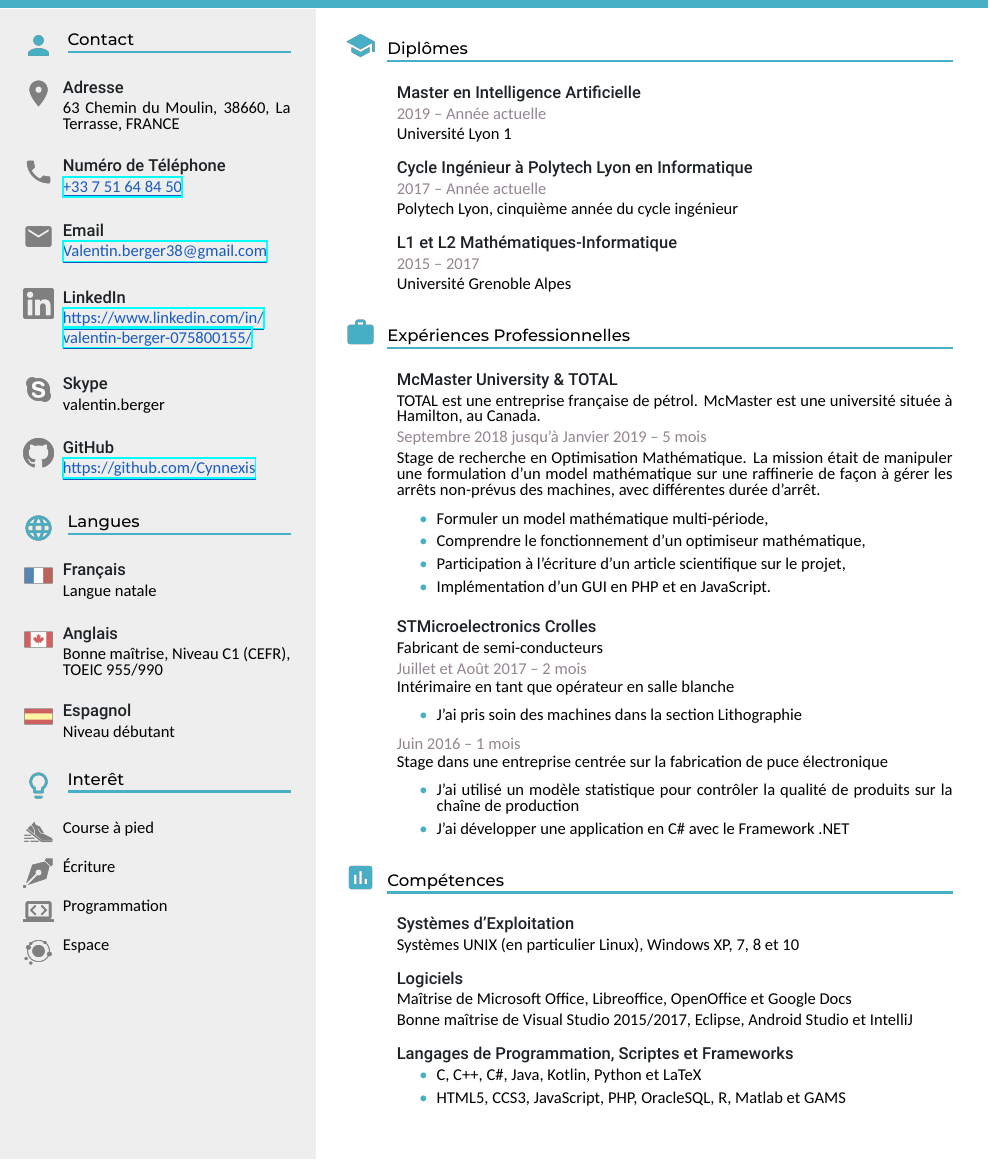
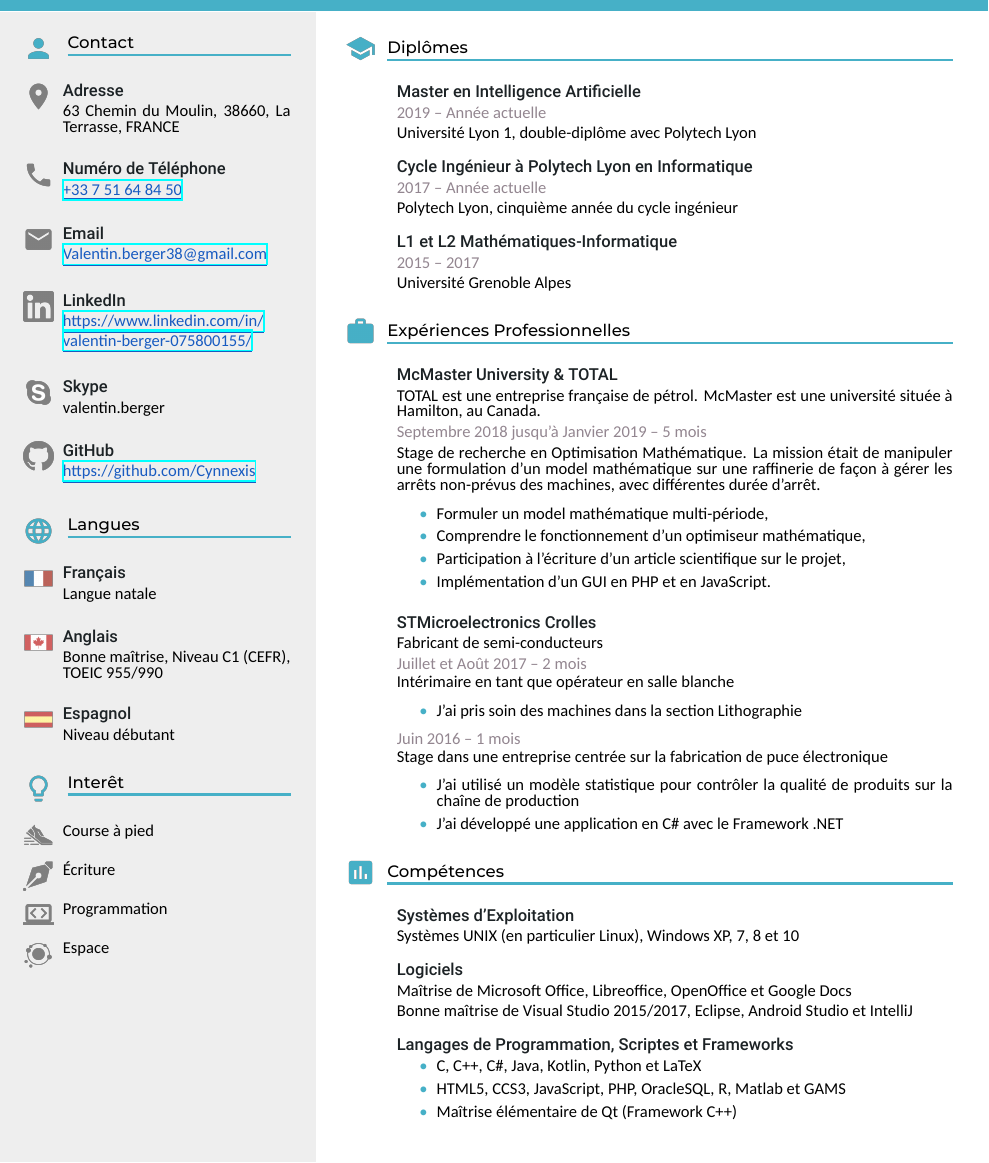
Before and after one commit to Cynnexis/CV, a LaTeX CV (cv.fr.tex, which reads resume.cls): part of the page, cut so that both start at the same text. Compiled offline with XeLaTeX; a missing font is replaced by an installed copy or a similar font.

Commit message:
:sparkles: Double degree and Qt
* Added more detail for the Master's degree (double degree).
* Fixed a typo in French.
* Added Qt in the lsit of known framework.
* Fixed the position of the icon according to the positon of their associated title.

```diff
--- a/cv.fr.tex
+++ b/cv.fr.tex
@@ -54,7 +54,7 @@
 	\displomas{Diplômes}{
 		\entrytitle{Master en Intelligence Artificielle}
 		\entrydate{2019 -- Année actuelle}
-		\entrydescription{Université Lyon 1}
+		\entrydescription{Université Lyon 1, double-diplôme avec Polytech Lyon}
 
 		\jump
 		\entrytitle{Cycle Ingénieur à Polytech Lyon en Informatique}
@@ -100,7 +100,7 @@
 
 			\begin{itemize}
 				\item J'ai utilisé un modèle statistique pour contrôler la qualité de produits sur la chaîne de production
-				\item J’ai développer une application en C\# avec le Framework .NET
+				\item J’ai développé une application en C\# avec le Framework .NET
 			\end{itemize}
 		}
 	}
@@ -120,6 +120,7 @@
 			\begin{itemize}
 				\item C, C++, C\#, Java, Kotlin, Python et LaTeX
 				\item HTML5, CCS3, JavaScript, PHP, OracleSQL, R, Matlab et GAMS
+				\item Maîtrise élémentaire de Qt (Framework C++)
 			\end{itemize}
 		}
 	}
--- a/resume.cls
+++ b/resume.cls
@@ -96,7 +96,7 @@
 \newcommand{\bigjump}{\jump[1.5]}
 \newcommand{\Bigjump}{\jump[2]}
 \newcommand{\sideicon}[1]{\raisebox{-0.5\height}{\includegraphics[height=18pt]{#1}}}
-\newcommand{\icon}[1]{\raisebox{-0.2\height}{\includegraphics[height=18pt]{#1}}}
+\newcommand{\icon}[1]{\raisebox{-6pt}{\includegraphics[height=18pt]{#1}}}
 \newcommand{\lineunder}{\vspace*{-5pt}\par{\color{primary-color}\hrulefill}\\} %\par \hspace*{-4pt}
 \newcommand{\grouptitle}[1]{\noindent{\montserratm\fontsize{10}{\baselinestretch}\selectfont\textcolor{h1-color}{#1}}\lineunder}
 \newcommand{\entrytitle}[1]{
```
Also changed, not shown: cv.en.tex (+2 -1 lines), cv.en.pdf, cv.fr.pdf.
